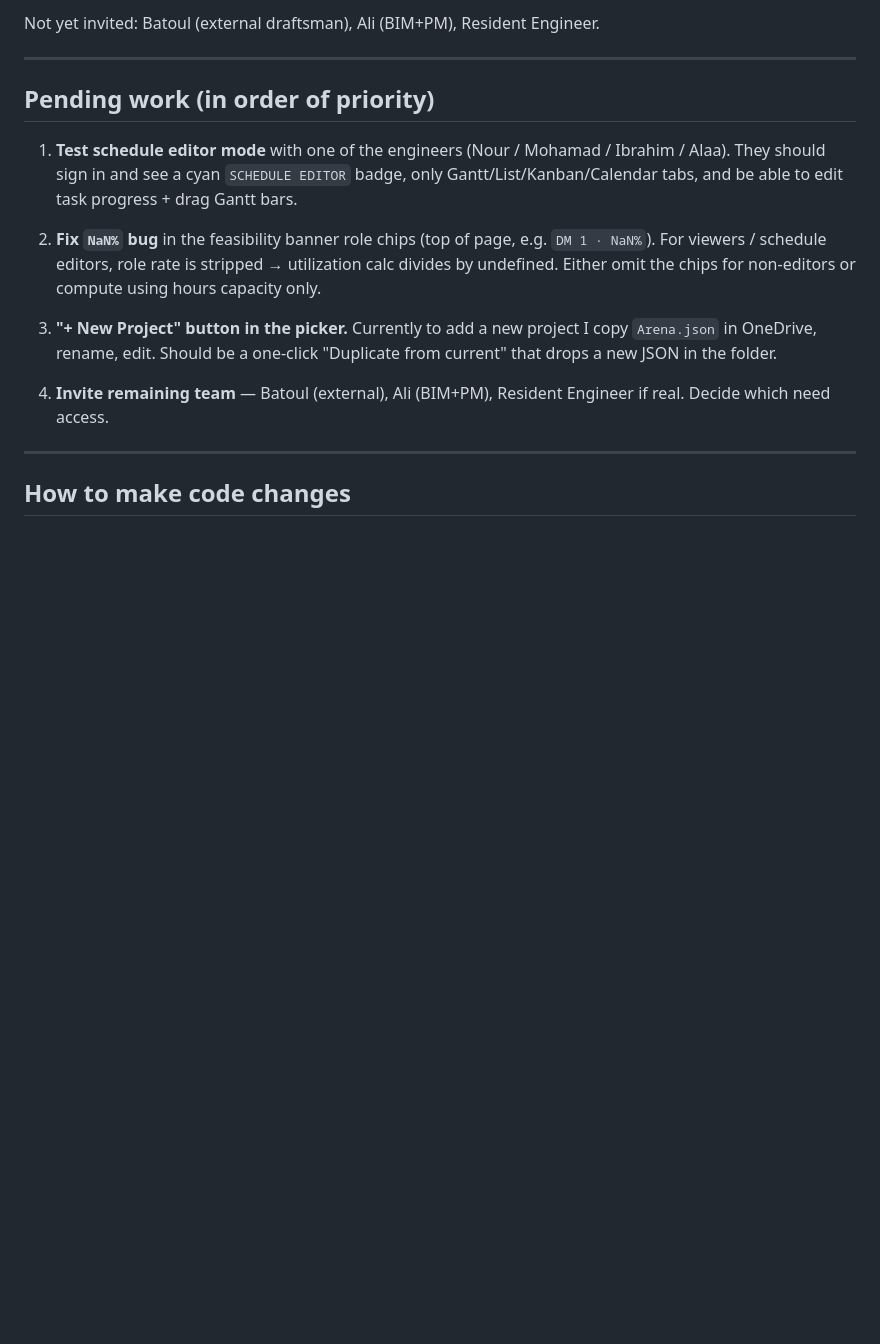
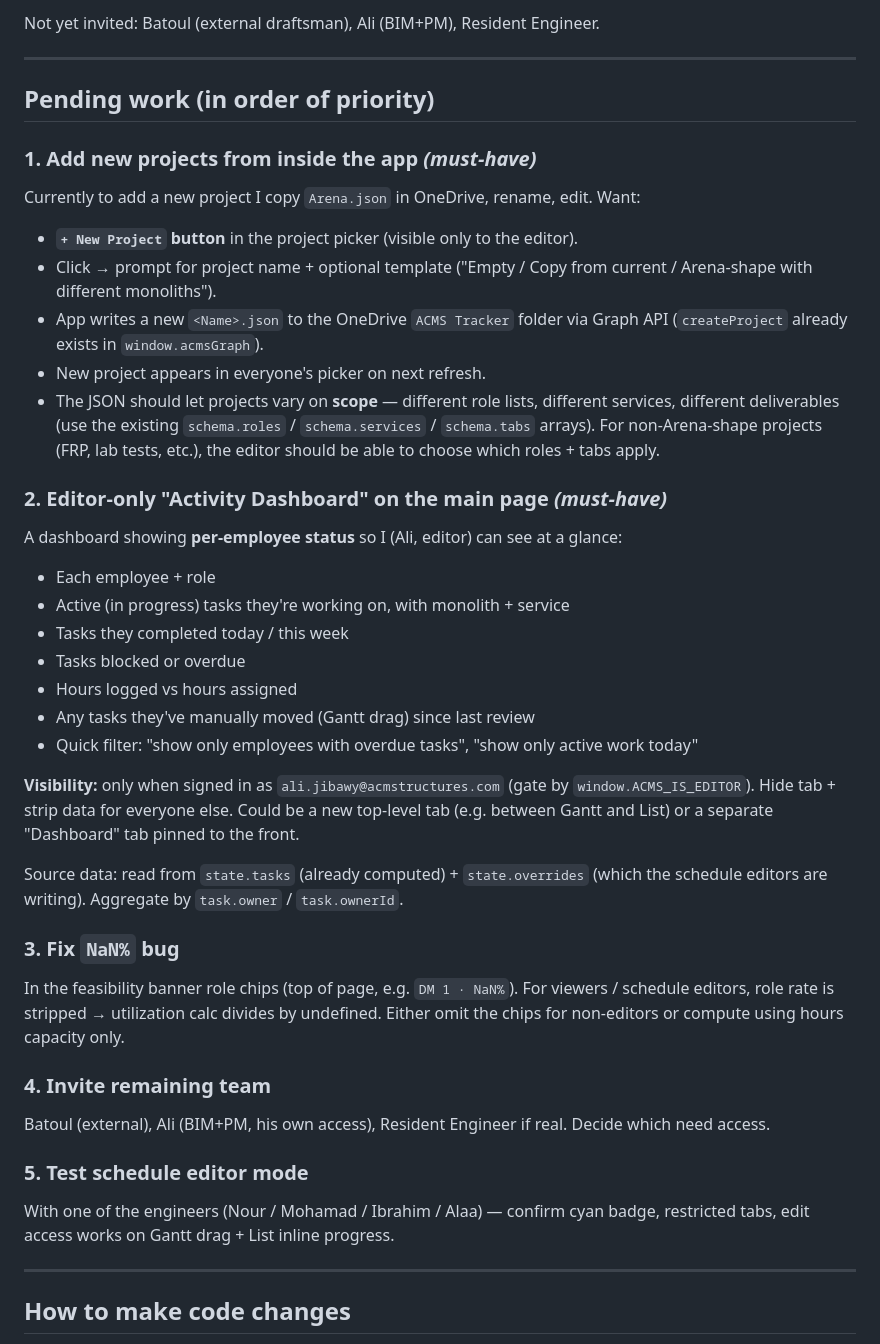
Before and after one commit to ACMSTRUCTURES/acms-tracker, a Markdown page: prompt.md, the part around the change. Rendered like a GitHub page; blank space fills up the shorter version.

Commit message:
Capture next-session priorities: + New Project button, editor activity dashboard

```diff
--- a/prompt.md
+++ b/prompt.md
@@ -90,13 +90,43 @@ Not yet invited: Batoul (external draftsman), Ali (BIM+PM), Resident Engineer.
 
 ## Pending work (in order of priority)
 
-1. **Test schedule editor mode** with one of the engineers (Nour / Mohamad / Ibrahim / Alaa). They should sign in and see a cyan `SCHEDULE EDITOR` badge, only Gantt/List/Kanban/Calendar tabs, and be able to edit task progress + drag Gantt bars.
+### 1. Add new projects from inside the app *(must-have)*
 
-2. **Fix `NaN%` bug** in the feasibility banner role chips (top of page, e.g. `DM 1 · NaN%`). For viewers / schedule editors, role rate is stripped → utilization calc divides by undefined. Either omit the chips for non-editors or compute using hours capacity only.
+Currently to add a new project I copy `Arena.json` in OneDrive, rename, edit. Want:
 
-3. **"+ New Project" button in the picker.** Currently to add a new project I copy `Arena.json` in OneDrive, rename, edit. Should be a one-click "Duplicate from current" that drops a new JSON in the folder.
+- **`+ New Project` button** in the project picker (visible only to the editor).
+- Click → prompt for project name + optional template ("Empty / Copy from current / Arena-shape with different monoliths").
+- App writes a new `<Name>.json` to the OneDrive `ACMS Tracker` folder via Graph API (`createProject` already exists in `window.acmsGraph`).
+- New project appears in everyone's picker on next refresh.
+- The JSON should let projects vary on **scope** — different role lists, different services, different deliverables (use the existing `schema.roles` / `schema.services` / `schema.tabs` arrays). For non-Arena-shape projects (FRP, lab tests, etc.), the editor should be able to choose which roles + tabs apply.
 
-4. **Invite remaining team** — Batoul (external), Ali (BIM+PM), Resident Engineer if real. Decide which need access.
+### 2. Editor-only "Activity Dashboard" on the main page *(must-have)*
+
+A dashboard showing **per-employee status** so I (Ali, editor) can see at a glance:
+
+- Each employee + role
+- Active (in progress) tasks they're working on, with monolith + service
+- Tasks they completed today / this week
+- Tasks blocked or overdue
+- Hours logged vs hours assigned
+- Any tasks they've manually moved (Gantt drag) since last review
+- Quick filter: "show only employees with overdue tasks", "show only active work today"
+
+**Visibility:** only when signed in as `ali.jibawy@acmstructures.com` (gate by `window.ACMS_IS_EDITOR`). Hide tab + strip data for everyone else. Could be a new top-level tab (e.g. between Gantt and List) or a separate "Dashboard" tab pinned to the front.
+
+Source data: read from `state.tasks` (already computed) + `state.overrides` (which the schedule editors are writing). Aggregate by `task.owner` / `task.ownerId`.
+
+### 3. Fix `NaN%` bug
+
+In the feasibility banner role chips (top of page, e.g. `DM 1 · NaN%`). For viewers / schedule editors, role rate is stripped → utilization calc divides by undefined. Either omit the chips for non-editors or compute using hours capacity only.
+
+### 4. Invite remaining team
+
+Batoul (external), Ali (BIM+PM, his own access), Resident Engineer if real. Decide which need access.
+
+### 5. Test schedule editor mode
+
+With one of the engineers (Nour / Mohamad / Ibrahim / Alaa) — confirm cyan badge, restricted tabs, edit access works on Gantt drag + List inline progress.
 
 ---
 
```
